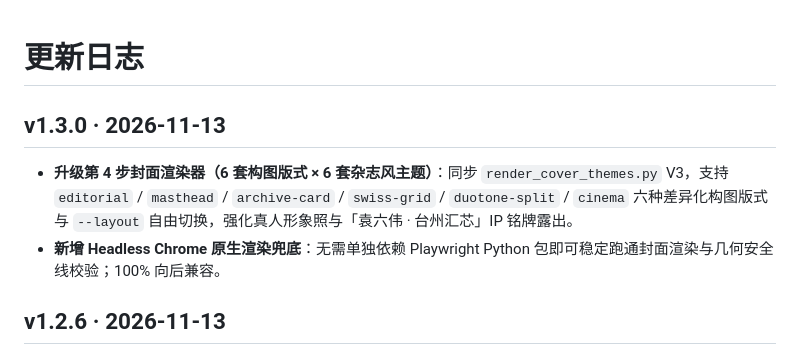
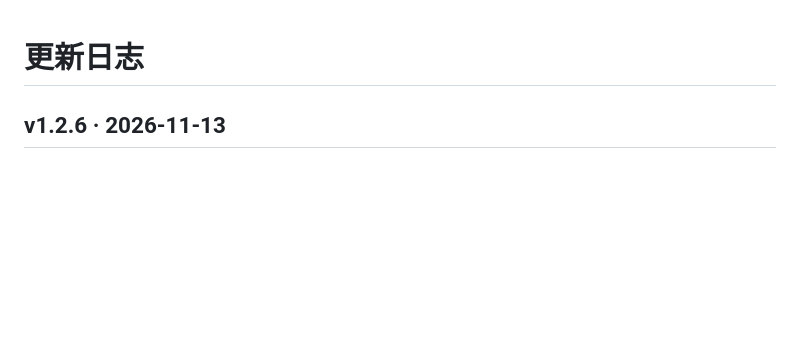
Before and after one commit to sixwei2025/ai-tool-review-wechat-skill, a Markdown page: CHANGELOG.md, the part around the change. GitHub-like rendering; blank space fills up the shorter version.

```diff
--- a/CHANGELOG.md
+++ b/CHANGELOG.md
@@ -1,9 +1,4 @@
 # 更新日志
-
-## v1.3.0 · 2026-11-13
-
-- **升级第 4 步封面渲染器（6 套构图版式 × 6 套杂志风主题）**：同步 `render_cover_themes.py` V3，支持 `editorial` / `masthead` / `archive-card` / `swiss-grid` / `duotone-split` / `cinema` 六种差异化构图版式与 `--layout` 自由切换，强化真人形象照与「袁六伟 · 台州汇芯」IP 铭牌露出。
-- **新增 Headless Chrome 原生渲染兜底**：无需单独依赖 Playwright Python 包即可稳定跑通封面渲染与几何安全线校验；100% 向后兼容。
 
 ## v1.2.6 · 2026-11-13
 
```
Also changed, not shown: README.md (+10 -10 lines), SKILL.md (+5 -5 lines), assets/showcase/00-cover-layouts-v3.jpg (deleted), assets/showcase/00-cover-layouts-v4.jpg (deleted), assets/showcase/00-cover-six.jpg, 1 other file.
